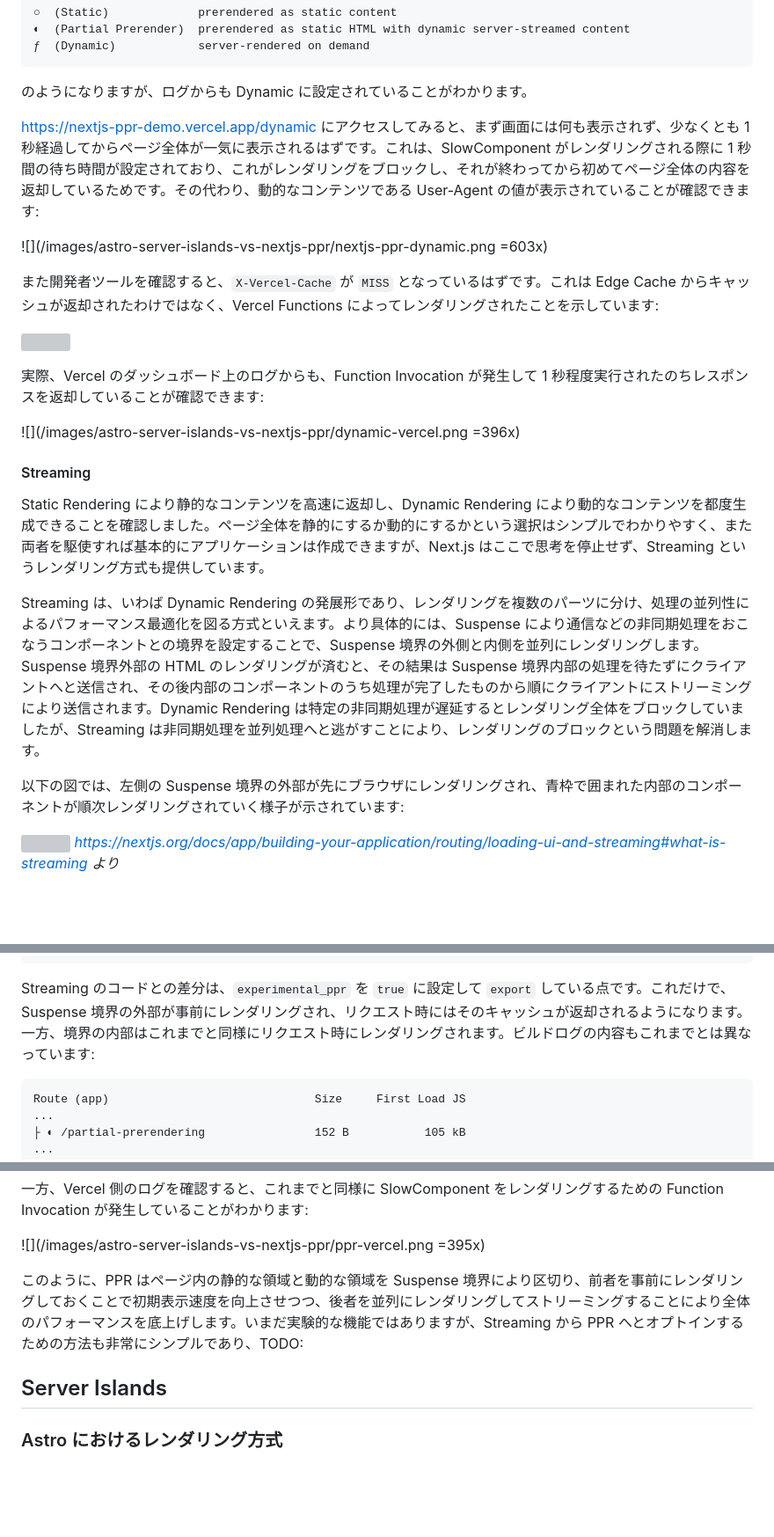
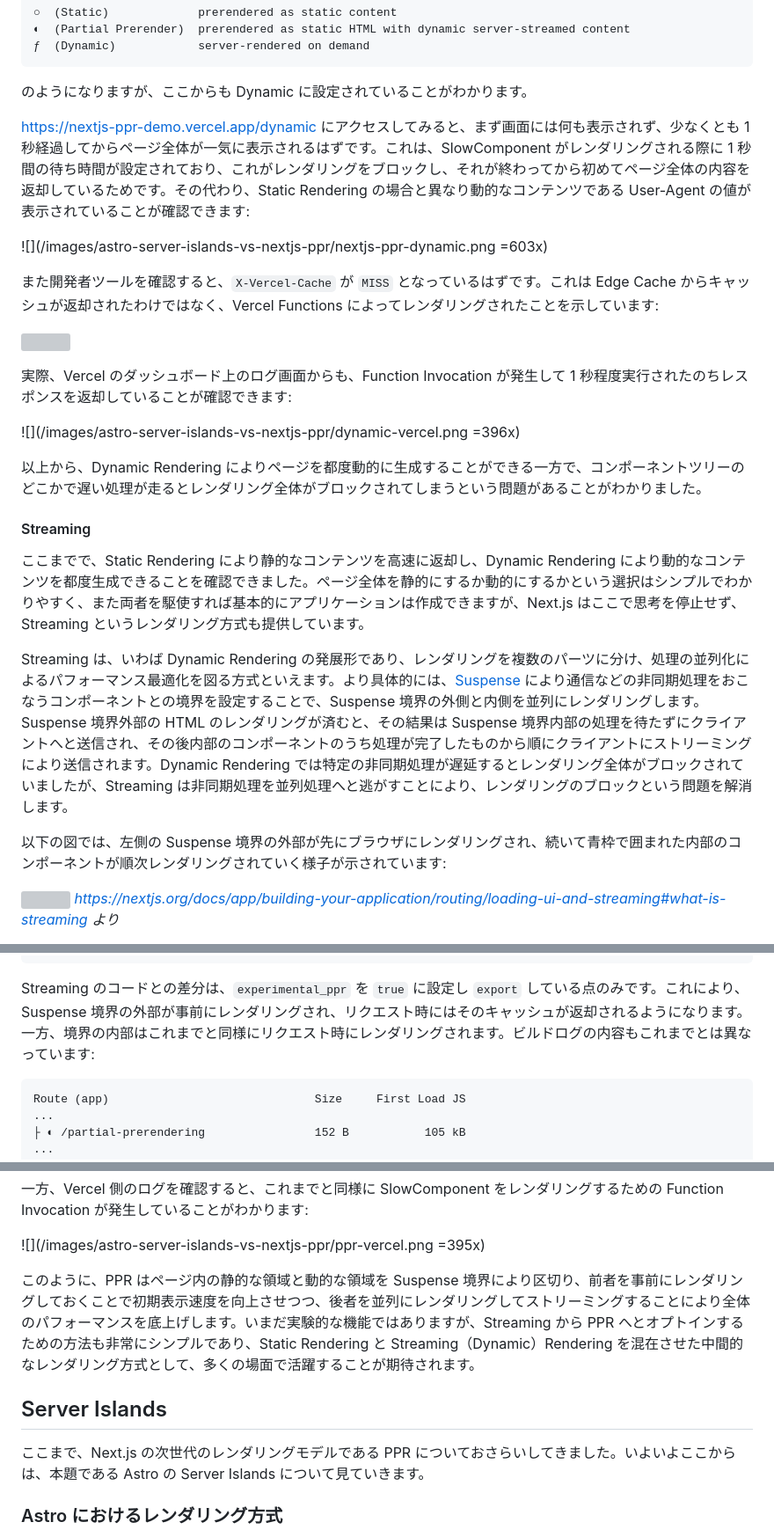
Before and after one commit to morinokami/zenn-docs, a Markdown page: articles/astro-server-islands-vs-nextjs-ppr.md, 3 parts joined by grey strips. Shown at 88% size. GitHub-like rendering; blank space fills up the shorter version; grey boxes are pictures that could not be loaded.

````diff
--- a/articles/astro-server-islands-vs-nextjs-ppr.md
+++ b/articles/astro-server-islands-vs-nextjs-ppr.md
@@ -175,9 +183,9 @@ Route (app)                              Size     First Load JS
 ƒ  (Dynamic)            server-rendered on demand
 ```
 
-のようになりますが、ログからも Dynamic に設定されていることがわかります。
+のようになりますが、ここからも Dynamic に設定されていることがわかります。
 
-https://nextjs-ppr-demo.vercel.app/dynamic にアクセスしてみると、まず画面には何も表示されず、少なくとも 1 秒経過してからページ全体が一気に表示されるはずです。これは、SlowComponent がレンダリングされる際に 1 秒間の待ち時間が設定されており、これがレンダリングをブロックし、それが終わってから初めてページ全体の内容を返却しているためです。その代わり、動的なコンテンツである User-Agent の値が表示されていることが確認できます:
+https://nextjs-ppr-demo.vercel.app/dynamic にアクセスしてみると、まず画面には何も表示されず、少なくとも 1 秒経過してからページ全体が一気に表示されるはずです。これは、SlowComponent がレンダリングされる際に 1 秒間の待ち時間が設定されており、これがレンダリングをブロックし、それが終わってから初めてページ全体の内容を返却しているためです。その代わり、Static Rendering の場合と異なり動的なコンテンツである User-Agent の値が表示されていることが確認できます:
 
 ![](/images/astro-server-islands-vs-nextjs-ppr/nextjs-ppr-dynamic.png =603x)
 
@@ -185,17 +193,19 @@ https://nextjs-ppr-demo.vercel.app/dynamic にアクセスしてみると、ま
 
 ![](/images/astro-server-islands-vs-nextjs-ppr/dynamic-response.png)
 
-実際、Vercel のダッシュボード上のログからも、Function Invocation が発生して 1 秒程度実行されたのちレスポンスを返却していることが確認できます:
+実際、Vercel のダッシュボード上のログ画面からも、Function Invocation が発生して 1 秒程度実行されたのちレスポンスを返却していることが確認できます:
 
 ![](/images/astro-server-islands-vs-nextjs-ppr/dynamic-vercel.png =396x)
 
+以上から、Dynamic Rendering によりページを都度動的に生成することができる一方で、コンポーネントツリーのどこかで遅い処理が走るとレンダリング全体がブロックされてしまうという問題があることがわかりました。
+
 #### Streaming
 
-Static Rendering により静的なコンテンツを高速に返却し、Dynamic Rendering により動的なコンテンツを都度生成できることを確認しました。ページ全体を静的にするか動的にするかという選択はシンプルでわかりやすく、また両者を駆使すれば基本的にアプリケーションは作成できますが、Next.js はここで思考を停止せず、Streaming というレンダリング方式も提供しています。
+ここまでで、Static Rendering により静的なコンテンツを高速に返却し、Dynamic Rendering により動的なコンテンツを都度生成できることを確認できました。ページ全体を静的にするか動的にするかという選択はシンプルでわかりやすく、また両者を駆使すれば基本的にアプリケーションは作成できますが、Next.js はここで思考を停止せず、Streaming というレンダリング方式も提供しています。
 
-Streaming は、いわば Dynamic Rendering の発展形であり、レンダリングを複数のパーツに分け、処理の並列性によるパフォーマンス最適化を図る方式といえます。より具体的には、Suspense により通信などの非同期処理をおこなうコンポーネントとの境界を設定することで、Suspense 境界の外側と内側を並列にレンダリングします。Suspense 境界外部の HTML のレンダリングが済むと、その結果は Suspense 境界内部の処理を待たずにクライアントへと送信され、その後内部のコンポーネントのうち処理が完了したものから順にクライアントにストリーミングにより送信されます。Dynamic Rendering は特定の非同期処理が遅延するとレンダリング全体をブロックしていましたが、Streaming は非同期処理を並列処理へと逃がすことにより、レンダリングのブロックという問題を解消します。
+Streaming は、いわば Dynamic Rendering の発展形であり、レンダリングを複数のパーツに分け、処理の並列化によるパフォーマンス最適化を図る方式といえます。より具体的には、[Suspense](https://react.dev/reference/react/Suspense) により通信などの非同期処理をおこなうコンポーネントとの境界を設定することで、Suspense 境界の外側と内側を並列にレンダリングします。Suspense 境界外部の HTML のレンダリングが済むと、その結果は Suspense 境界内部の処理を待たずにクライアントへと送信され、その後内部のコンポーネントのうち処理が完了したものから順にクライアントにストリーミングにより送信されます。Dynamic Rendering では特定の非同期処理が遅延するとレンダリング全体がブロックされていましたが、Streaming は非同期処理を並列処理へと逃がすことにより、レンダリングのブロックという問題を解消します。
 
-以下の図では、左側の Suspense 境界の外部が先にブラウザにレンダリングされ、青枠で囲まれた内部のコンポーネントが順次レンダリングされていく様子が示されています:
+以下の図では、左側の Suspense 境界の外部が先にブラウザにレンダリングされ、続いて青枠で囲まれた内部のコンポーネントが順次レンダリングされていく様子が示されています:
 
 ![](/images/astro-server-islands-vs-nextjs-ppr/server-rendering-with-streaming.png)
 *https://nextjs.org/docs/app/building-your-application/routing/loading-ui-and-streaming#what-is-streaming より*
@@ -405,7 +423,7 @@ export default function PartialPrerendering() {
 }
 ```
 
-Streaming のコードとの差分は、`experimental_ppr` を `true` に設定して `export` している点です。これだけで、Suspense 境界の外部が事前にレンダリングされ、リクエスト時にはそのキャッシュが返却されるようになります。一方、境界の内部はこれまでと同様にリクエスト時にレンダリングされます。ビルドログの内容もこれまでとは異なっています:
+Streaming のコードとの差分は、`experimental_ppr` を `true` に設定し `export` している点のみです。これにより、Suspense 境界の外部が事前にレンダリングされ、リクエスト時にはそのキャッシュが返却されるようになります。一方、境界の内部はこれまでと同様にリクエスト時にレンダリングされます。ビルドログの内容もこれまでとは異なっています:
 
 ```
 Route (app)                              Size     First Load JS
@@ -429,10 +447,12 @@ Route (app)                              Size     First Load JS
 
 ![](/images/astro-server-islands-vs-nextjs-ppr/ppr-vercel.png =395x)
 
-このように、PPR はページ内の静的な領域と動的な領域を Suspense 境界により区切り、前者を事前にレンダリングしておくことで初期表示速度を向上させつつ、後者を並列にレンダリングしてストリーミングすることにより全体のパフォーマンスを底上げします。いまだ実験的な機能ではありますが、Streaming から PPR へとオプトインするための方法も非常にシンプルであり、TODO:
+このように、PPR はページ内の静的な領域と動的な領域を Suspense 境界により区切り、前者を事前にレンダリングしておくことで初期表示速度を向上させつつ、後者を並列にレンダリングしてストリーミングすることにより全体のパフォーマンスを底上げします。いまだ実験的な機能ではありますが、Streaming から PPR へとオプトインするための方法も非常にシンプルであり、Static Rendering と Streaming（Dynamic）Rendering を混在させた中間的なレンダリング方式として、多くの場面で活躍することが期待されます。
 
 
 ## Server Islands
+
+ここまで、Next.js の次世代のレンダリングモデルである PPR についておさらいしてきました。いよいよここからは、本題である Astro の Server Islands について見ていきます。
 
 ### Astro におけるレンダリング方式
 
````
Also changed, not shown: other parts of articles/astro-server-islands-vs-nextjs-ppr.md (+34 -18 lines), images/astro-server-islands-vs-nextjs-ppr/ppr-visually-explained.png (added).
